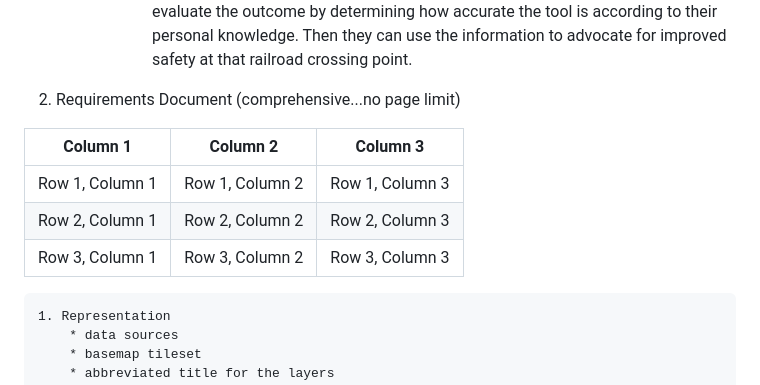
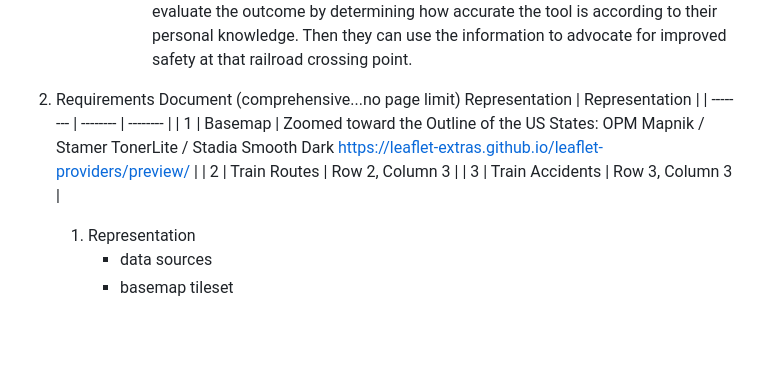
Before and after one commit to dski97/2023_GEO575_FinalLab, a Markdown page: README.md, the part around the change. GitHub-like rendering; blank space fills up the shorter version.

Commit message:
test table

```diff
--- a/README.md
+++ b/README.md
@@ -23,12 +23,12 @@ This map hopes to inform rail safety outreach groups and public safety agencies
             * The goal of the public safety officer is to improve the safety of the public at railroad crossings. The officer forms an intention when seeing the system to look at an area they know is one of the best or worst crossings in their jurisdiction. They want to compare what they know to be true with what is in the application. They specify the action of panning and zooming across the map and clicking on the area they are interested in. They execute this action as planned based on prior tool experience. They perceive the change in the system. They can see the map and statistics populate and change. They interpret the state of the system and compare the crossing metrics with their local knowledge of the crossing. They evaluate the outcome by determining how accurate the tool is according to their personal knowledge. Then they can use the information to advocate for improved safety at that railroad crossing point.
 
 2. Requirements Document (comprehensive...no page limit)
-
-| Column 1 | Column 2 | Column 3 |
-| -------- | -------- | -------- |
-| Row 1, Column 1 | Row 1, Column 2 | Row 1, Column 3 |
-| Row 2, Column 1 | Row 2, Column 2 | Row 2, Column 3 |
-| Row 3, Column 1 | Row 3, Column 2 | Row 3, Column 3 |
+    Representation
+        | Representation |
+        | -------- | -------- | -------- |
+        | 1 | Basemap | Zoomed toward the Outline of the US States: OPM Mapnik / Stamer TonerLite / Stadia Smooth Dark https://leaflet-extras.github.io/leaflet-providers/preview/  |
+        | 2 | Train Routes | Row 2, Column 3 |
+        | 3 | Train Accidents | Row 3, Column 3 |
 
 
     1. Representation
```
